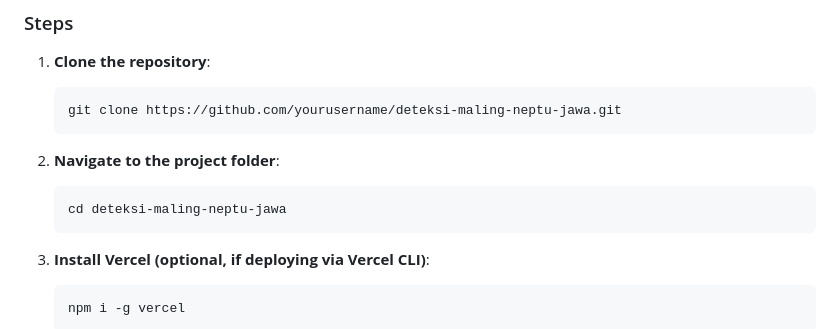
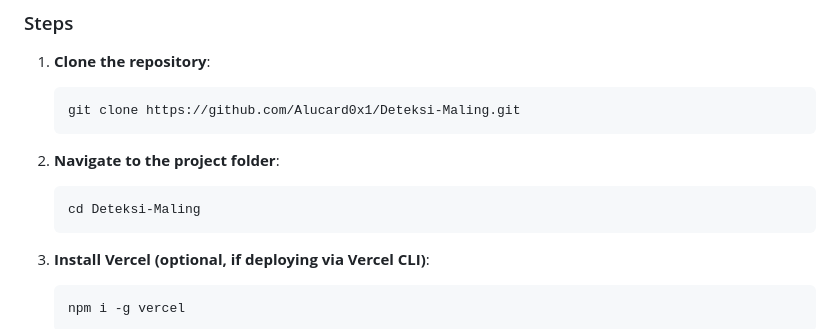
Before and after one commit to Alucard0x1/Deteksi-Maling, a Markdown page: README.md, the part around the change. Rendered like a GitHub page.

````diff
--- a/README.md
+++ b/README.md
@@ -36,12 +36,12 @@ Live version of the tool can be found [here](https://deteksi-maling2.vercel.app/
 
 1. **Clone the repository**:
     ```bash
-    git clone https://github.com/yourusername/deteksi-maling-neptu-jawa.git
+    git clone https://github.com/Alucard0x1/Deteksi-Maling.git
     ```
 
 2. **Navigate to the project folder**:
     ```bash
-    cd deteksi-maling-neptu-jawa
+    cd Deteksi-Maling
     ```
 
 3. **Install Vercel (optional, if deploying via Vercel CLI)**:
````
